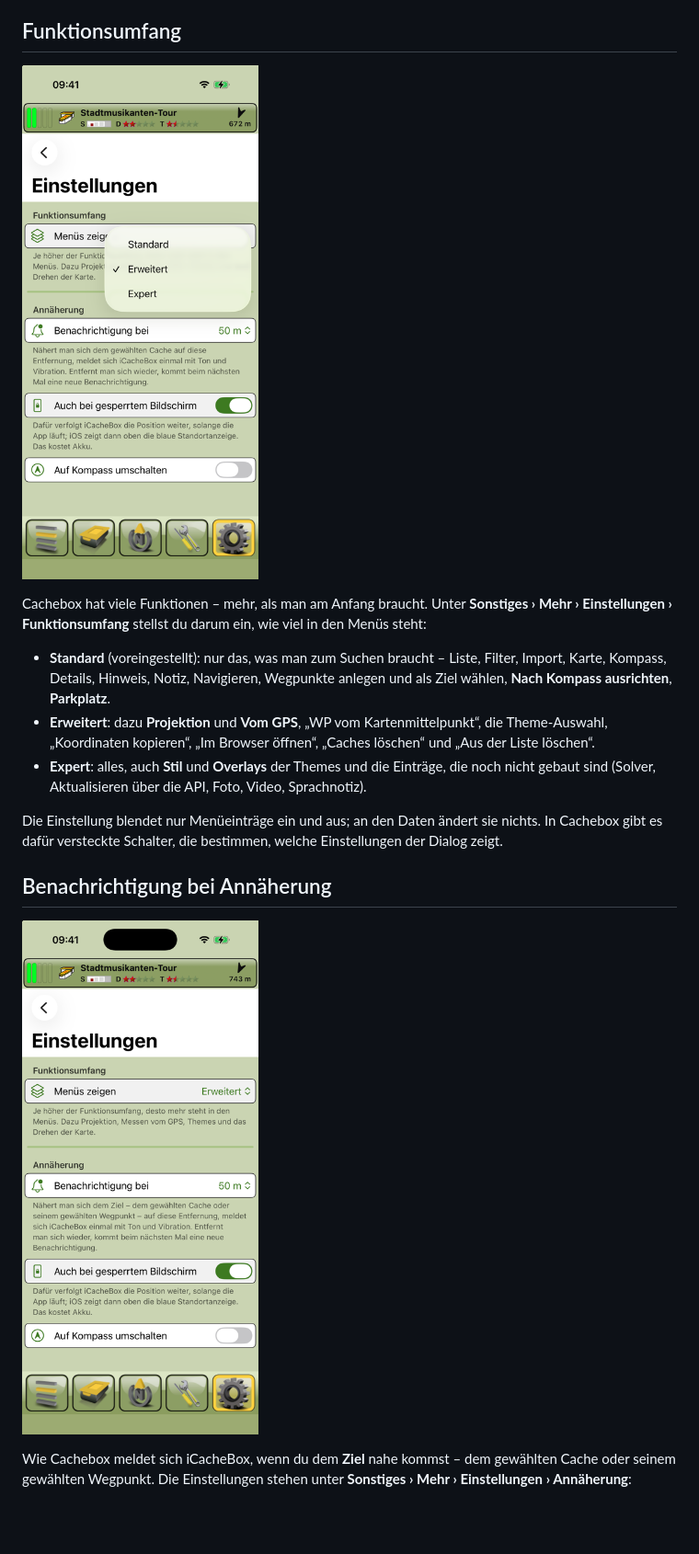
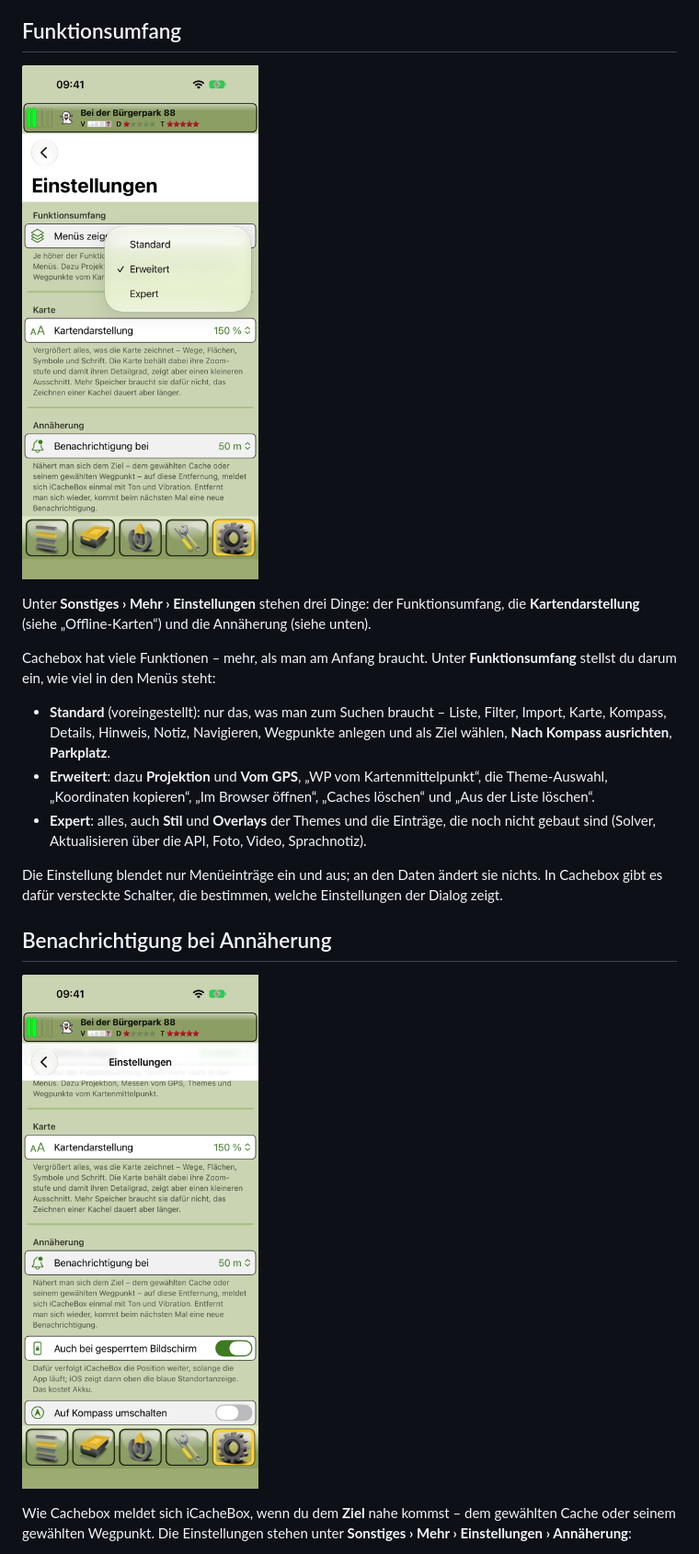
Before and after one commit to Longri/iCachebox, a Markdown page: docs/anleitung/README.md, the part around one of its changes. Shown at 92% size. Drawn GitHub-style; pictures changed too: docs/anleitung/bilder/annaeherung.png, docs/anleitung/bilder/funktionsumfang.png; blank space fills up the shorter version.

```diff
--- a/docs/anleitung/README.md
+++ b/docs/anleitung/README.md
@@ -439,8 +455,11 @@ eigenes Ziel und taucht in der Cacheliste nicht auf. Symbol und Code („CBPark
 
 ![Funktionsumfang wählen](bilder/funktionsumfang.png)
 
-Cachebox hat viele Funktionen – mehr, als man am Anfang braucht. Unter **Sonstiges › Mehr › Einstellungen ›
-Funktionsumfang** stellst du darum ein, wie viel in den Menüs steht:
+Unter **Sonstiges › Mehr › Einstellungen** stehen drei Dinge: der Funktionsumfang, die **Kartendarstellung**
+(siehe „Offline-Karten“) und die Annäherung (siehe unten).
+
+Cachebox hat viele Funktionen – mehr, als man am Anfang braucht. Unter **Funktionsumfang** stellst du darum ein,
+wie viel in den Menüs steht:
 
 - **Standard** (voreingestellt): nur das, was man zum Suchen braucht – Liste, Filter, Import, Karte, Kompass,
   Details, Hinweis, Notiz, Navigieren, Wegpunkte anlegen und als Ziel wählen, **Nach Kompass ausrichten**,
```
Also changed, not shown: other parts of docs/anleitung/README.md (+18 -2 lines), CLAUDE.md (+7 -0 lines), docs/anleitung/bilder/karte-gedreht.jpg, docs/anleitung/bilder/karte-gross.jpg (added), docs/anleitung/bilder/kartendarstellung.png (added), 3 other files.
